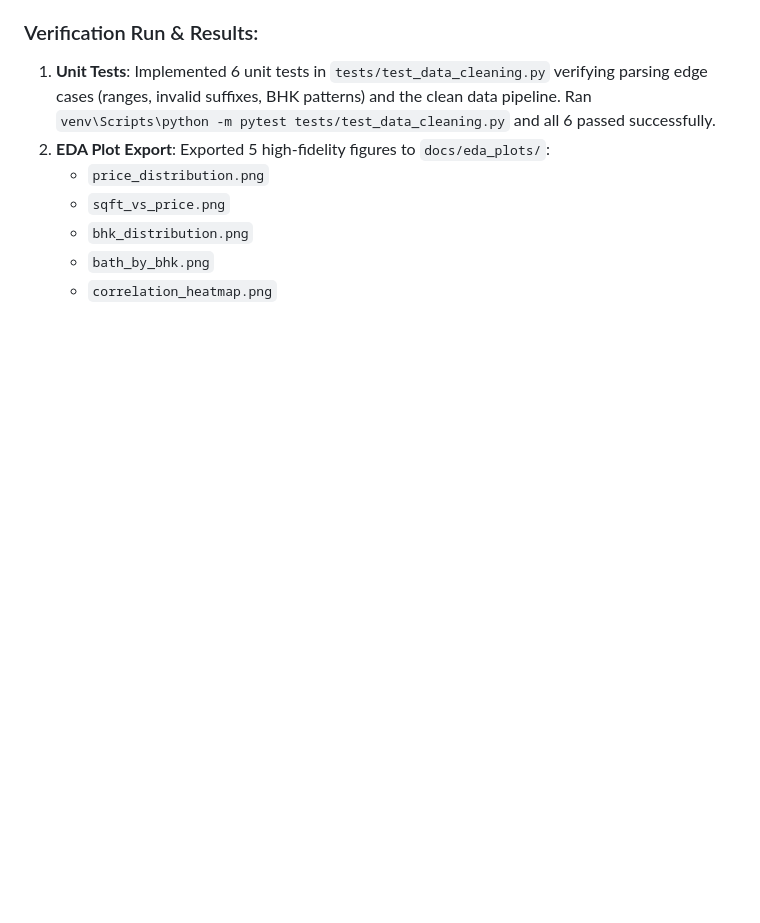
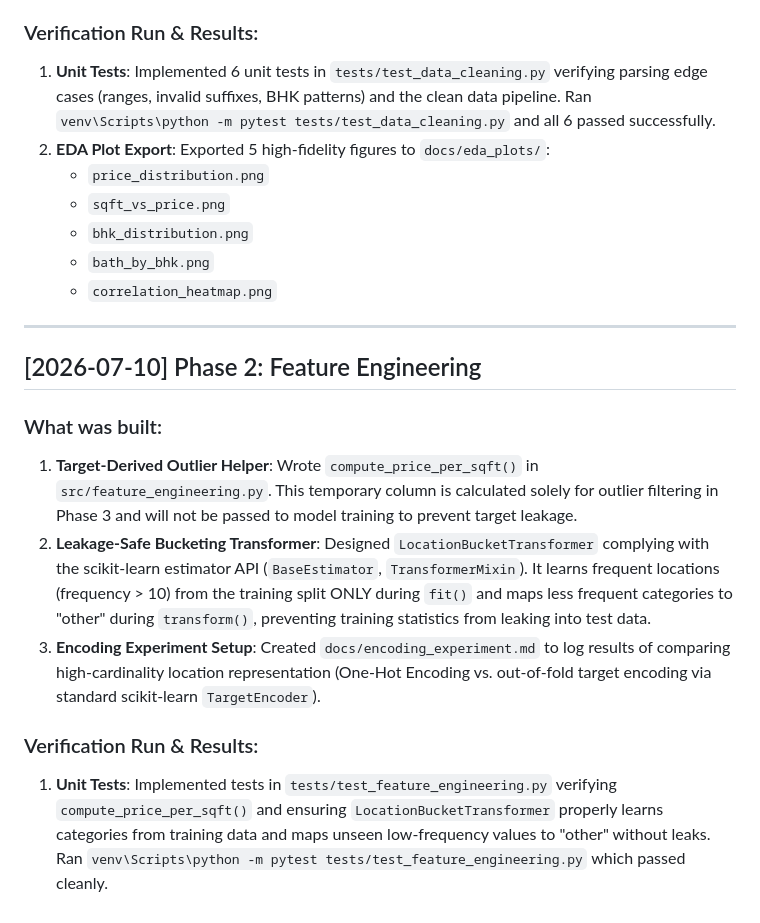
Before and after one commit to vaibhavi466/house-price-prediction, a Markdown page: PROGRESS.md, the part around the change. Drawn GitHub-style; blank space fills up the shorter version.

Commit message:
docs: update PROGRESS.md with Phase 2 completion

```diff
--- a/PROGRESS.md
+++ b/PROGRESS.md
@@ -39,3 +39,15 @@ This file tracks the completion and verification of each phase of the project, a
    - `bhk_distribution.png`
    - `bath_by_bhk.png`
    - `correlation_heatmap.png`
+
+---
+
+## [2026-07-10] Phase 2: Feature Engineering
+
+### What was built:
+1. **Target-Derived Outlier Helper**: Wrote `compute_price_per_sqft()` in `src/feature_engineering.py`. This temporary column is calculated solely for outlier filtering in Phase 3 and will not be passed to model training to prevent target leakage.
+2. **Leakage-Safe Bucketing Transformer**: Designed `LocationBucketTransformer` complying with the scikit-learn estimator API (`BaseEstimator`, `TransformerMixin`). It learns frequent locations (frequency > 10) from the training split ONLY during `fit()` and maps less frequent categories to "other" during `transform()`, preventing training statistics from leaking into test data.
+3. **Encoding Experiment Setup**: Created `docs/encoding_experiment.md` to log results of comparing high-cardinality location representation (One-Hot Encoding vs. out-of-fold target encoding via standard scikit-learn `TargetEncoder`).
+
+### Verification Run & Results:
+1. **Unit Tests**: Implemented tests in `tests/test_feature_engineering.py` verifying `compute_price_per_sqft()` and ensuring `LocationBucketTransformer` properly learns categories from training data and maps unseen low-frequency values to "other" without leaks. Ran `venv\Scripts\python -m pytest tests/test_feature_engineering.py` which passed cleanly.
```
